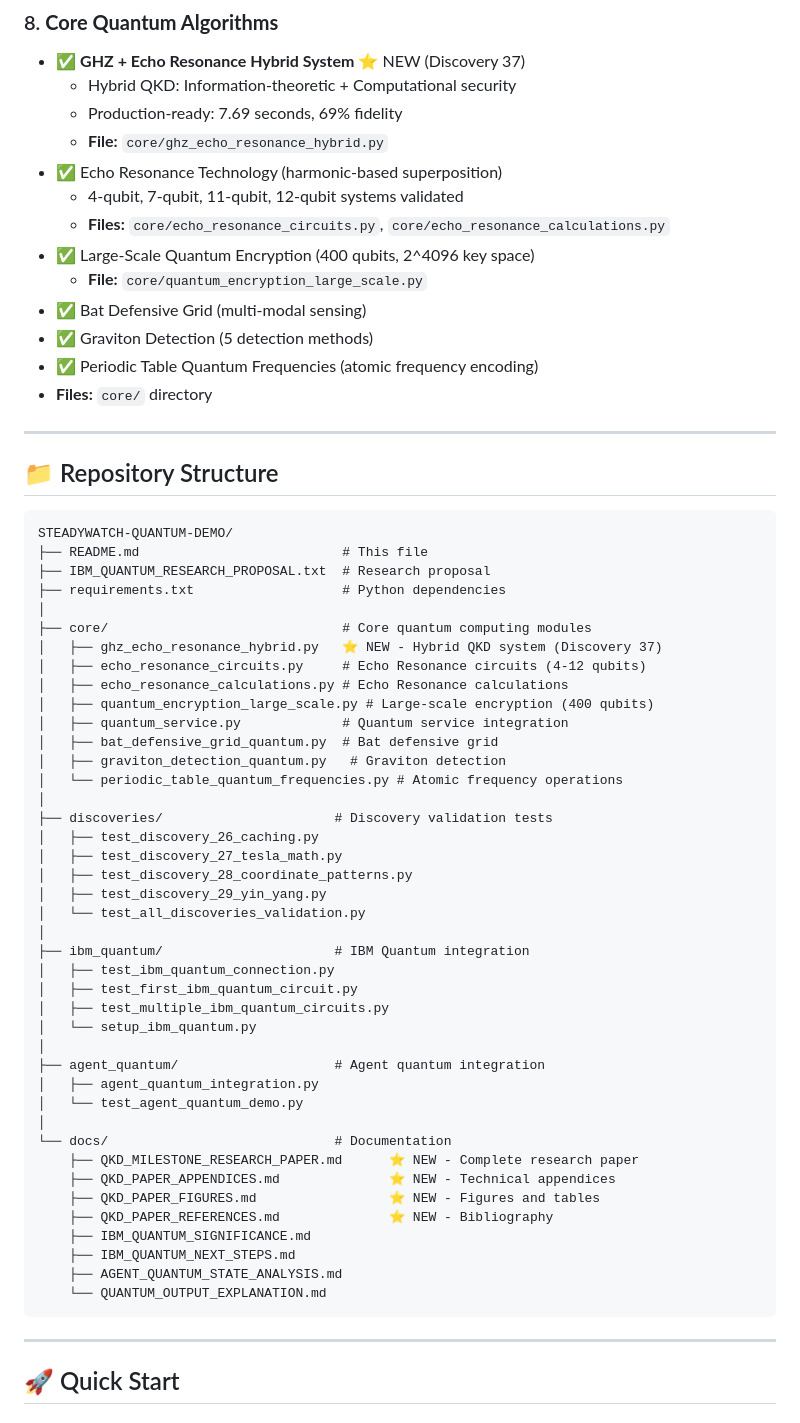
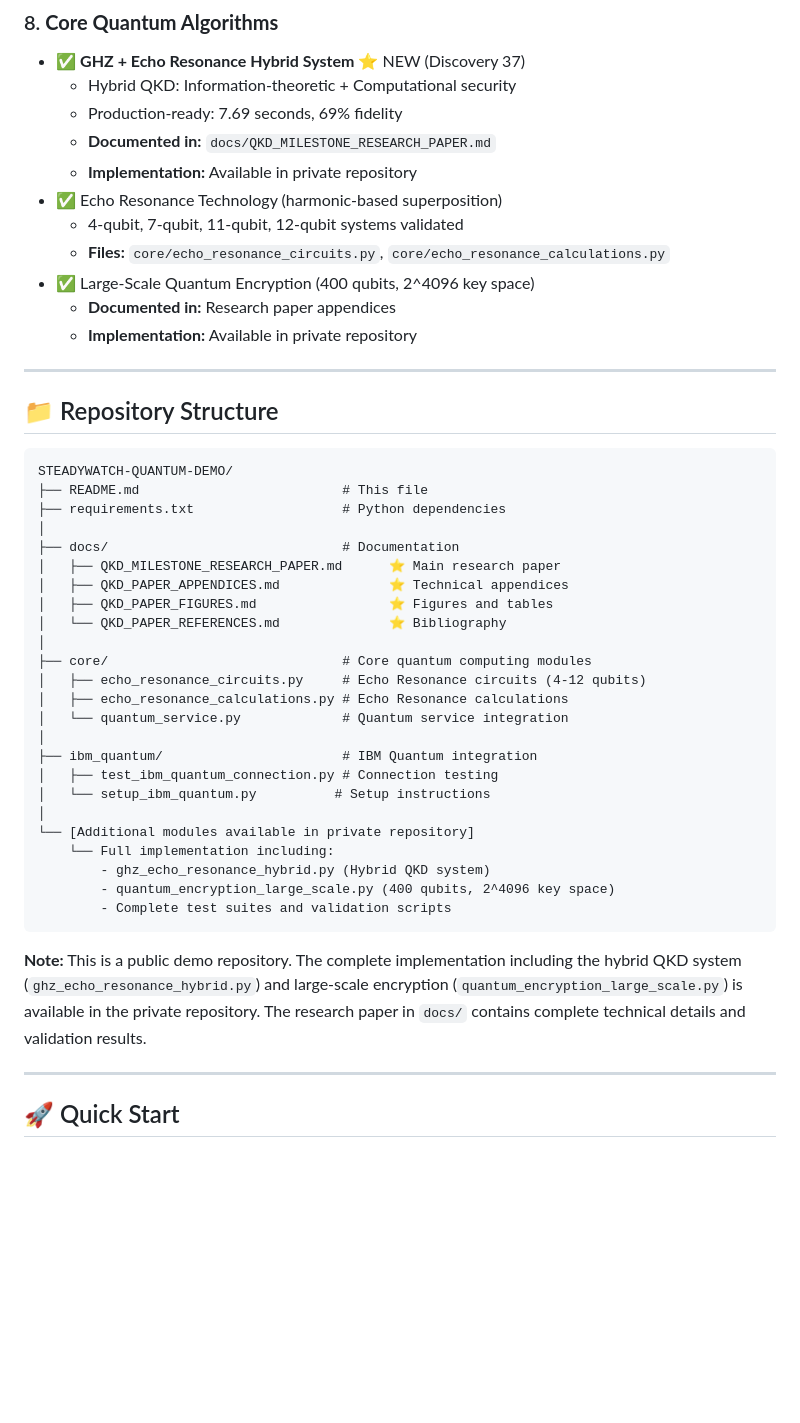
Before and after one commit to Infin-8/STEADYWATCH-QUANTUM-DEMO, a Markdown page: README.md, the part around the change. Rendered like a GitHub page; blank space fills up the shorter version.

Commit message:
Clean up repository structure - focus on QKD milestone
Simplified repository structure to focus on:
- QKD research paper (main focus)
- Core Echo Resonance modules (what's in public repo)
- Removed outdated/unnecessary items
- Clear note about private repository for full implementation

Structure now reflects current state and QKD milestone achievement

````diff
--- a/README.md
+++ b/README.md
@@ -123,16 +123,14 @@ All discoveries have been validated on IBM Quantum hardware:
 - ✅ **GHZ + Echo Resonance Hybrid System** ⭐ NEW (Discovery 37)
   - Hybrid QKD: Information-theoretic + Computational security
   - Production-ready: 7.69 seconds, 69% fidelity
-  - **File:** `core/ghz_echo_resonance_hybrid.py`
+  - **Documented in:** `docs/QKD_MILESTONE_RESEARCH_PAPER.md`
+  - **Implementation:** Available in private repository
 - ✅ Echo Resonance Technology (harmonic-based superposition)
   - 4-qubit, 7-qubit, 11-qubit, 12-qubit systems validated
   - **Files:** `core/echo_resonance_circuits.py`, `core/echo_resonance_calculations.py`
 - ✅ Large-Scale Quantum Encryption (400 qubits, 2^4096 key space)
-  - **File:** `core/quantum_encryption_large_scale.py`
-- ✅ Bat Defensive Grid (multi-modal sensing)
-- ✅ Graviton Detection (5 detection methods)
-- ✅ Periodic Table Quantum Frequencies (atomic frequency encoding)
-- **Files:** `core/` directory
+  - **Documented in:** Research paper appendices
+  - **Implementation:** Available in private repository
 
 ---
 
@@ -141,46 +139,31 @@ All discoveries have been validated on IBM Quantum hardware:
 ```
 STEADYWATCH-QUANTUM-DEMO/
 ├── README.md                          # This file
-├── IBM_QUANTUM_RESEARCH_PROPOSAL.txt  # Research proposal
 ├── requirements.txt                   # Python dependencies
 │
+├── docs/                              # Documentation
+│   ├── QKD_MILESTONE_RESEARCH_PAPER.md      ⭐ Main research paper
+│   ├── QKD_PAPER_APPENDICES.md              ⭐ Technical appendices
+│   ├── QKD_PAPER_FIGURES.md                 ⭐ Figures and tables
+│   └── QKD_PAPER_REFERENCES.md              ⭐ Bibliography
+│
 ├── core/                              # Core quantum computing modules
-│   ├── ghz_echo_resonance_hybrid.py   ⭐ NEW - Hybrid QKD system (Discovery 37)
 │   ├── echo_resonance_circuits.py     # Echo Resonance circuits (4-12 qubits)
 │   ├── echo_resonance_calculations.py # Echo Resonance calculations
-│   ├── quantum_encryption_large_scale.py # Large-scale encryption (400 qubits)
-│   ├── quantum_service.py             # Quantum service integration
-│   ├── bat_defensive_grid_quantum.py  # Bat defensive grid
-│   ├── graviton_detection_quantum.py   # Graviton detection
-│   └── periodic_table_quantum_frequencies.py # Atomic frequency operations
+│   └── quantum_service.py             # Quantum service integration
 │
-├── discoveries/                      # Discovery validation tests
-│   ├── test_discovery_26_caching.py
-│   ├── test_discovery_27_tesla_math.py
-│   ├── test_discovery_28_coordinate_patterns.py
-│   ├── test_discovery_29_yin_yang.py
-│   └── test_all_discoveries_validation.py
+├── ibm_quantum/                       # IBM Quantum integration
+│   ├── test_ibm_quantum_connection.py # Connection testing
+│   └── setup_ibm_quantum.py          # Setup instructions
 │
-├── ibm_quantum/                      # IBM Quantum integration
-│   ├── test_ibm_quantum_connection.py
-│   ├── test_first_ibm_quantum_circuit.py
-│   ├── test_multiple_ibm_quantum_circuits.py
-│   └── setup_ibm_quantum.py
-│
-├── agent_quantum/                    # Agent quantum integration
-│   ├── agent_quantum_integration.py
-│   └── test_agent_quantum_demo.py
-│
-└── docs/                             # Documentation
-    ├── QKD_MILESTONE_RESEARCH_PAPER.md      ⭐ NEW - Complete research paper
-    ├── QKD_PAPER_APPENDICES.md              ⭐ NEW - Technical appendices
-    ├── QKD_PAPER_FIGURES.md                 ⭐ NEW - Figures and tables
-    ├── QKD_PAPER_REFERENCES.md              ⭐ NEW - Bibliography
-    ├── IBM_QUANTUM_SIGNIFICANCE.md
-    ├── IBM_QUANTUM_NEXT_STEPS.md
-    ├── AGENT_QUANTUM_STATE_ANALYSIS.md
-    └── QUANTUM_OUTPUT_EXPLANATION.md
+└── [Additional modules available in private repository]
+    └── Full implementation including:
+        - ghz_echo_resonance_hybrid.py (Hybrid QKD system)
+        - quantum_encryption_large_scale.py (400 qubits, 2^4096 key space)
+        - Complete test suites and validation scripts
 ```
+
+**Note:** This is a public demo repository. The complete implementation including the hybrid QKD system (`ghz_echo_resonance_hybrid.py`) and large-scale encryption (`quantum_encryption_large_scale.py`) is available in the private repository. The research paper in `docs/` contains complete technical details and validation results.
 
 ---
 
````
